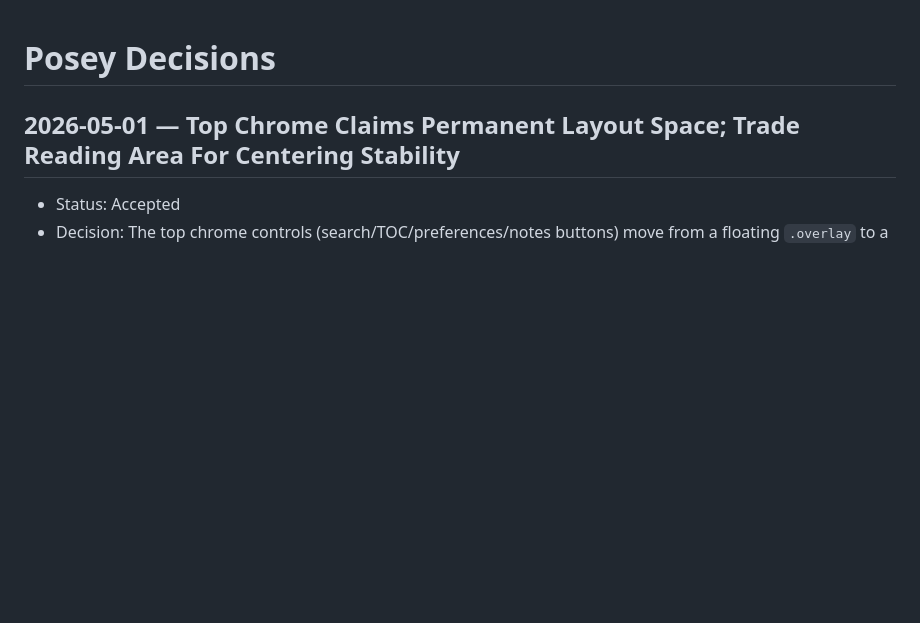
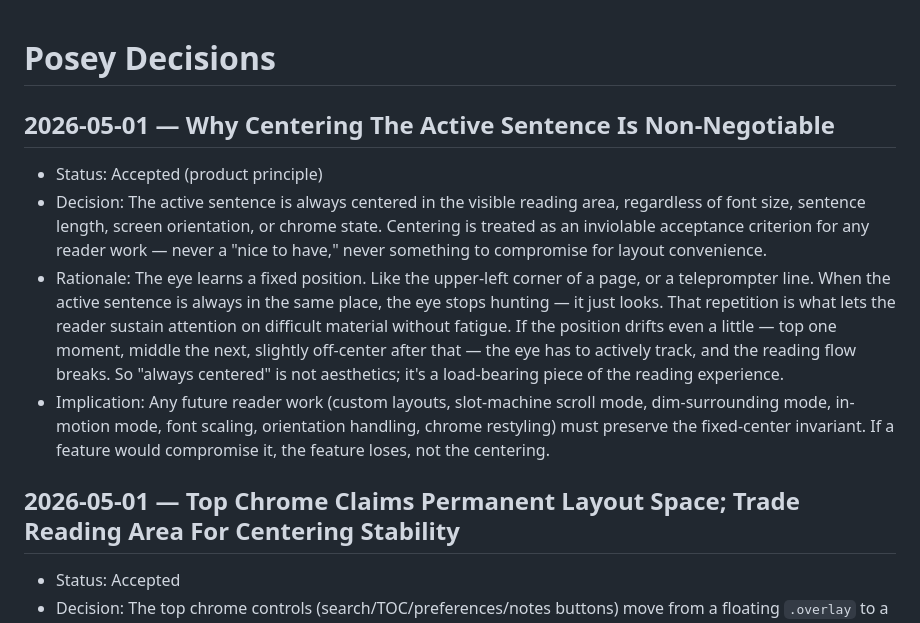
Before and after one commit to markfriedlander/Posey, a Markdown page: DECISIONS.md, the part around the change. Rendered like a GitHub page; blank space fills up the shorter version.

Commit message:
Document the product principle behind always-centered sentence
The eye learns a fixed position. Like the upper-left corner of a page,
or a teleprompter line. Always-same-place beats hunting and tracking
for the kind of focused reading Posey is built for.

Captures Mark's rationale so future reader work (custom layouts,
slot-machine mode, in-motion mode, etc.) preserves the invariant.

Co-Authored-By: Claude Opus 4.7 (1M context) <noreply@anthropic.com>

```diff
--- a/DECISIONS.md
+++ b/DECISIONS.md
@@ -1,4 +1,11 @@
 # Posey Decisions
+
+## 2026-05-01 — Why Centering The Active Sentence Is Non-Negotiable
+
+- Status: Accepted (product principle)
+- Decision: The active sentence is always centered in the visible reading area, regardless of font size, sentence length, screen orientation, or chrome state. Centering is treated as an inviolable acceptance criterion for any reader work — never a "nice to have," never something to compromise for layout convenience.
+- Rationale: The eye learns a fixed position. Like the upper-left corner of a page, or a teleprompter line. When the active sentence is always in the same place, the eye stops hunting — it just looks. That repetition is what lets the reader sustain attention on difficult material without fatigue. If the position drifts even a little — top one moment, middle the next, slightly off-center after that — the eye has to actively track, and the reading flow breaks. So "always centered" is not aesthetics; it's a load-bearing piece of the reading experience.
+- Implication: Any future reader work (custom layouts, slot-machine scroll mode, dim-surrounding mode, in-motion mode, font scaling, orientation handling, chrome restyling) must preserve the fixed-center invariant. If a feature would compromise it, the feature loses, not the centering.
 
 ## 2026-05-01 — Top Chrome Claims Permanent Layout Space; Trade Reading Area For Centering Stability
 
```
